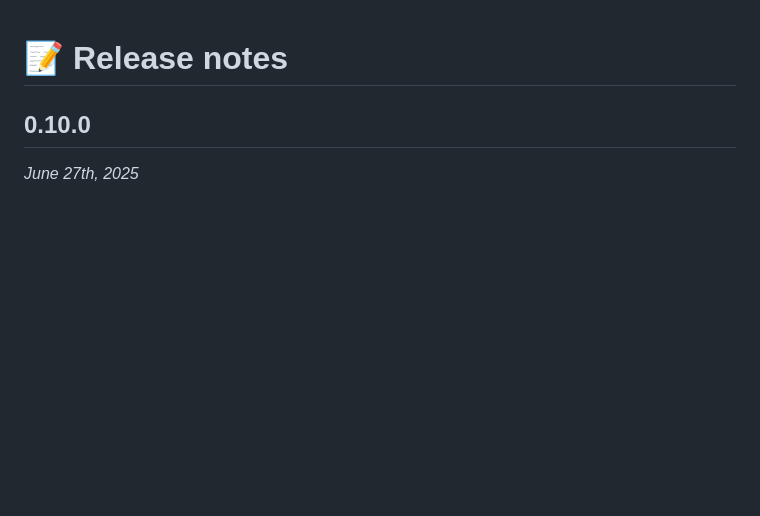
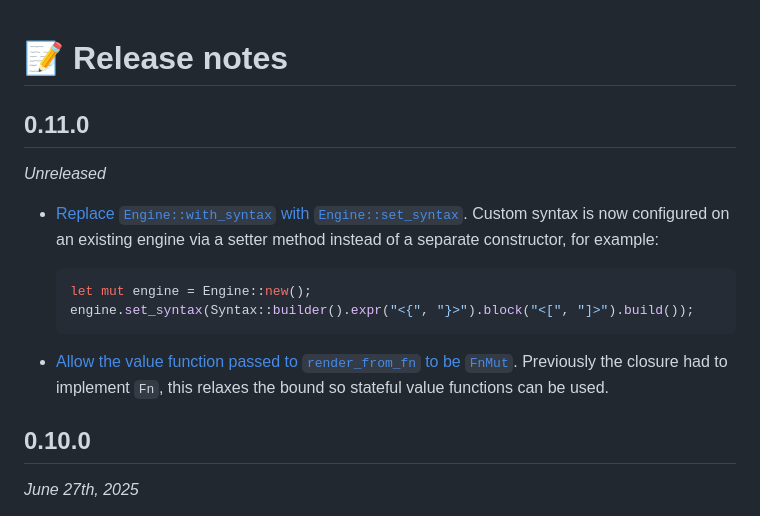
Before and after one commit to rossmacarthur/upon, a Markdown page: RELEASES.md, the part around the change. GitHub-like rendering; blank space fills up the shorter version.

Commit message:
Update RELEASES

````diff
--- a/RELEASES.md
+++ b/RELEASES.md
@@ -1,4 +1,23 @@
 # 📝 Release notes
+
+## 0.11.0
+
+*Unreleased*
+
+- [Replace `Engine::with_syntax` with `Engine::set_syntax`][39e3a756]. Custom
+  syntax is now configured on an existing engine via a setter method instead of
+  a separate constructor, for example:
+  ```rust
+  let mut engine = Engine::new();
+  engine.set_syntax(Syntax::builder().expr("<{", "}>").block("<[", "]>").build());
+  ```
+
+- [Allow the value function passed to `render_from_fn` to be `FnMut`][f625cc8f].
+  Previously the closure had to implement `Fn`, this relaxes the bound so
+  stateful value functions can be used.
+
+[39e3a756]: https://github.com/rossmacarthur/upon/commit/39e3a756d9b30987dfe5ad7e30f82e35a3158e91
+[f625cc8f]: https://github.com/rossmacarthur/upon/commit/f625cc8f95da19e2781c700bb4e237343f58d2f0
 
 ## 0.10.0
 
````
